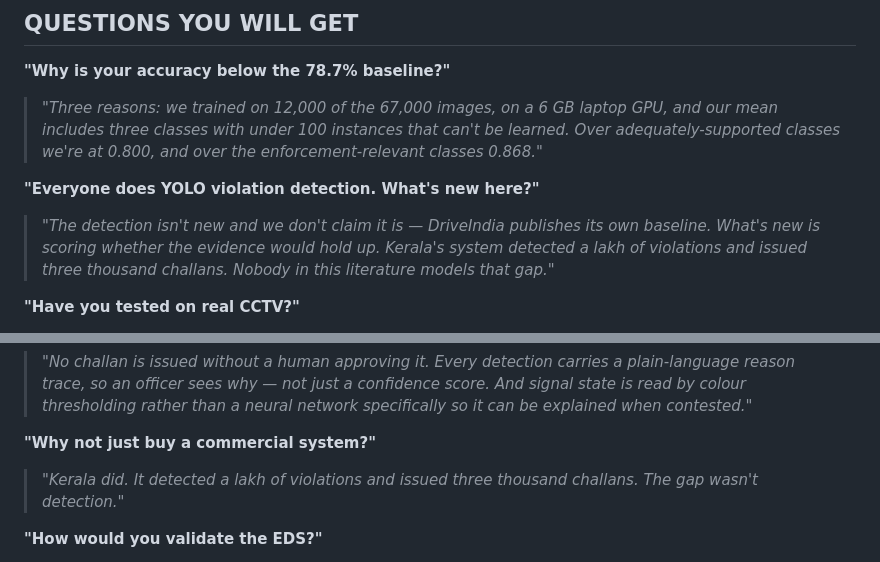
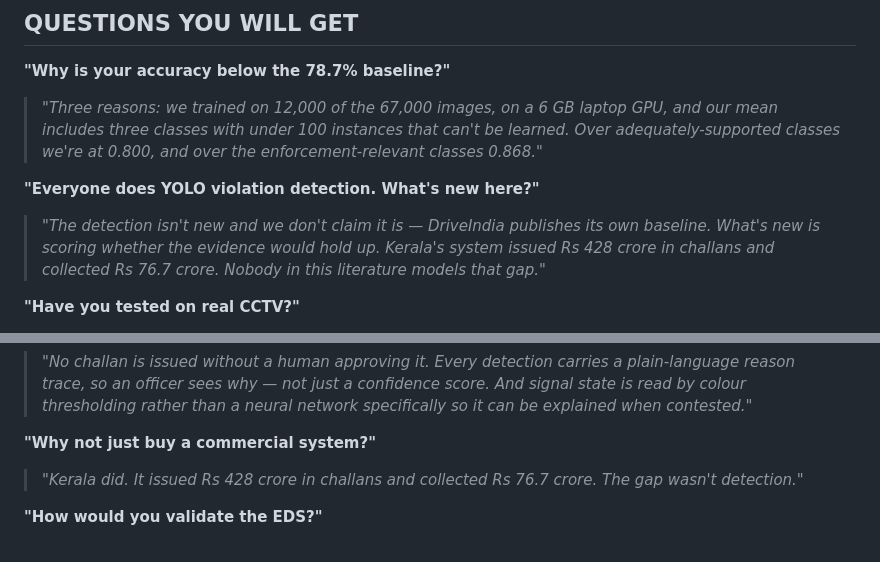
Before and after one commit to rishik1020/spec-traffic-ai, a Markdown page: PRESENTATION_NOTES.md, 2 parts joined by grey strips. GitHub-like rendering.

```diff
--- a/PRESENTATION_NOTES.md
+++ b/PRESENTATION_NOTES.md
@@ -88,7 +88,7 @@ Close on the one-liner:
 > *"Three reasons: we trained on 12,000 of the 67,000 images, on a 6 GB laptop GPU, and our mean includes three classes with under 100 instances that can't be learned. Over adequately-supported classes we're at 0.800, and over the enforcement-relevant classes 0.868."*
 
 **"Everyone does YOLO violation detection. What's new here?"**
-> *"The detection isn't new and we don't claim it is — DriveIndia publishes its own baseline. What's new is scoring whether the evidence would hold up. Kerala's system detected a lakh of violations and issued three thousand challans. Nobody in this literature models that gap."*
+> *"The detection isn't new and we don't claim it is — DriveIndia publishes its own baseline. What's new is scoring whether the evidence would hold up. Kerala's system issued Rs 428 crore in challans and collected Rs 76.7 crore. Nobody in this literature models that gap."*
 
 **"Have you tested on real CCTV?"**
 > *"Not on municipal CCTV — that needs a traffic-authority partnership. We tested on real traffic footage and on a live network camera stream using the identical code path. That testing is what revealed the viewpoint domain gap, which is our main technical finding."*
@@ -100,7 +100,7 @@ Close on the one-liner:
 > *"No challan is issued without a human approving it. Every detection carries a plain-language reason trace, so an officer sees why — not just a confidence score. And signal state is read by colour thresholding rather than a neural network specifically so it can be explained when contested."*
 
 **"Why not just buy a commercial system?"**
-> *"Kerala did. It detected a lakh of violations and issued three thousand challans. The gap wasn't detection."*
+> *"Kerala did. It issued Rs 428 crore in challans and collected Rs 76.7 crore. The gap wasn't detection."*
 
 **"How would you validate the EDS?"**
 > *"Give around 200 evidence packages to a reviewer blind to the score, and measure whether EDS predicts their approve/reject decisions — report the AUC. If it does, we've shown a machine can anticipate why enforcement evidence fails."*
```
Also changed, not shown: other parts of PRESENTATION_NOTES.md (+49 -1 lines), HANDOFF.md (+8 -5 lines), STATUS.md (+2 -3 lines).
